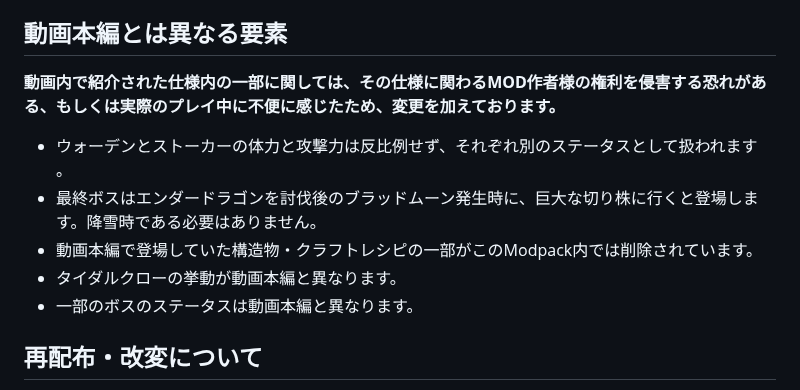
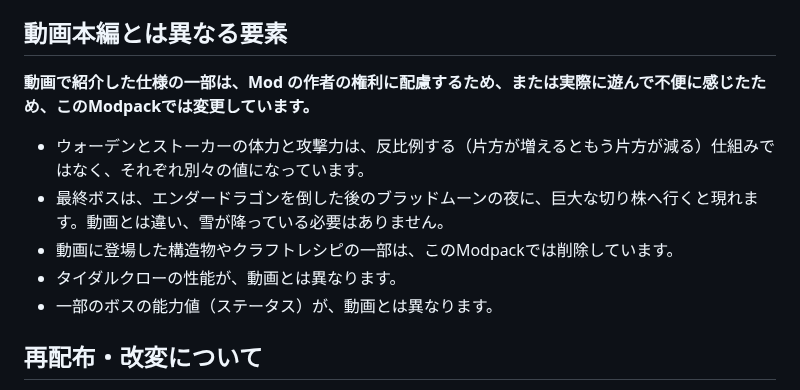
Before and after one commit to Akamatsu-First/Slay_the_Magic, a Markdown page: README.md, the part around the change. GitHub-like rendering.

Commit message:
README の「動画本編とは異なる要素」の表現を整理
Co-Authored-By: Claude Opus 5.5 <noreply@anthropic.com>
Claude-Session: https://claude.ai/code/session_01LEMxpKSVEseSgq9Hbz2P6w

```diff
--- a/README.md
+++ b/README.md
@@ -55,13 +55,14 @@ Minecraft Java Edition 1.20.1（Forge 47.4.10）向けの Modpack です。Prism
 - ???（エンダードラゴンを倒した後、ブラッドムーンの夜に、巨大な切り株）
 
 ## 動画本編とは異なる要素
-**動画内で紹介された仕様内の一部に関しては、その仕様に関わるMOD作者様の権利を侵害する恐れがある、もしくは実際のプレイ中に不便に感じたため、変更を加えております。**
 
-- ウォーデンとストーカーの体力と攻撃力は反比例せず、それぞれ別のステータスとして扱われます 。
-- 最終ボスはエンダードラゴンを討伐後のブラッドムーン発生時に、巨大な切り株に行くと登場します。降雪時である必要はありません。
-- 動画本編で登場していた構造物・クラフトレシピの一部がこのModpack内では削除されています。
-- タイダルクローの挙動が動画本編と異なります。
-- 一部のボスのステータスは動画本編と異なります。
+**動画で紹介した仕様の一部は、Mod の作者の権利に配慮するため、または実際に遊んで不便に感じたため、このModpackでは変更しています。**
+
+- ウォーデンとストーカーの体力と攻撃力は、反比例する（片方が増えるともう片方が減る）仕組みではなく、それぞれ別々の値になっています。
+- 最終ボスは、エンダードラゴンを倒した後のブラッドムーンの夜に、巨大な切り株へ行くと現れます。動画とは違い、雪が降っている必要はありません。
+- 動画に登場した構造物やクラフトレシピの一部は、このModpackでは削除しています。
+- タイダルクローの性能が、動画とは異なります。
+- 一部のボスの能力値（ステータス）が、動画とは異なります。
 
 ## 再配布・改変について
 
```
